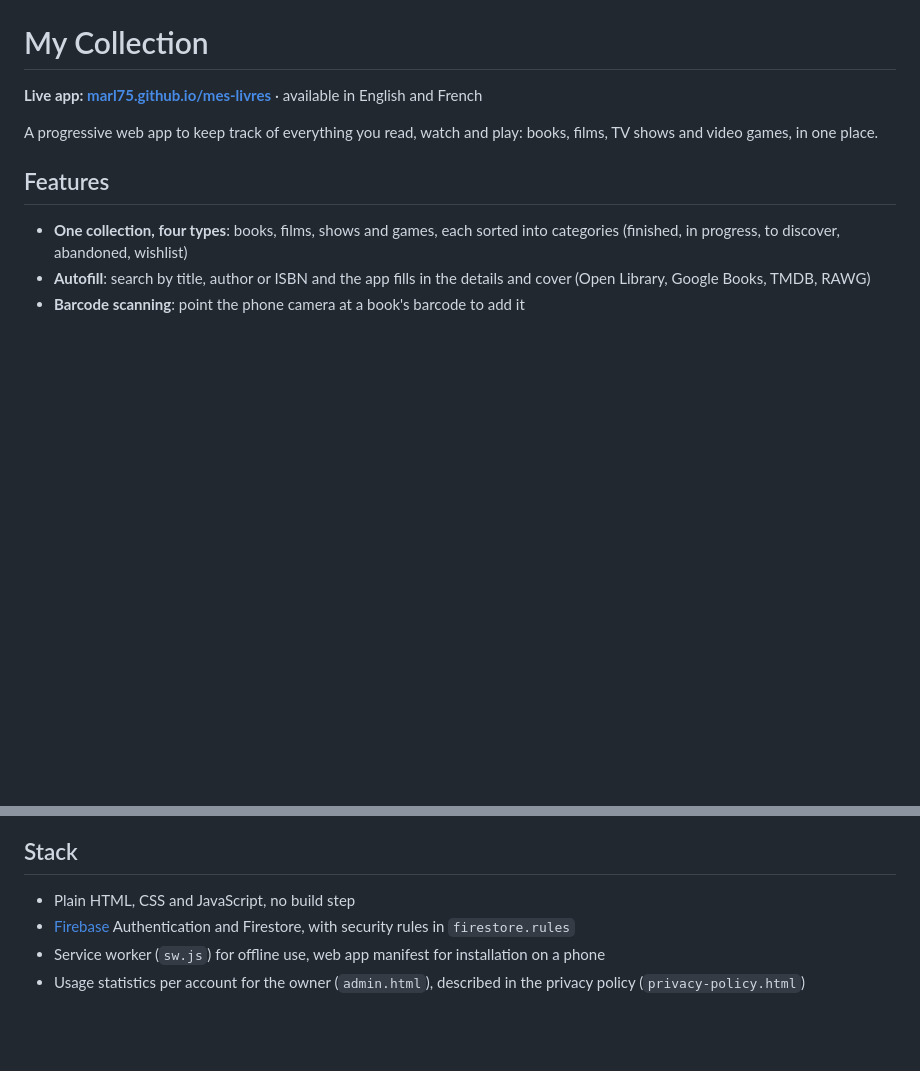
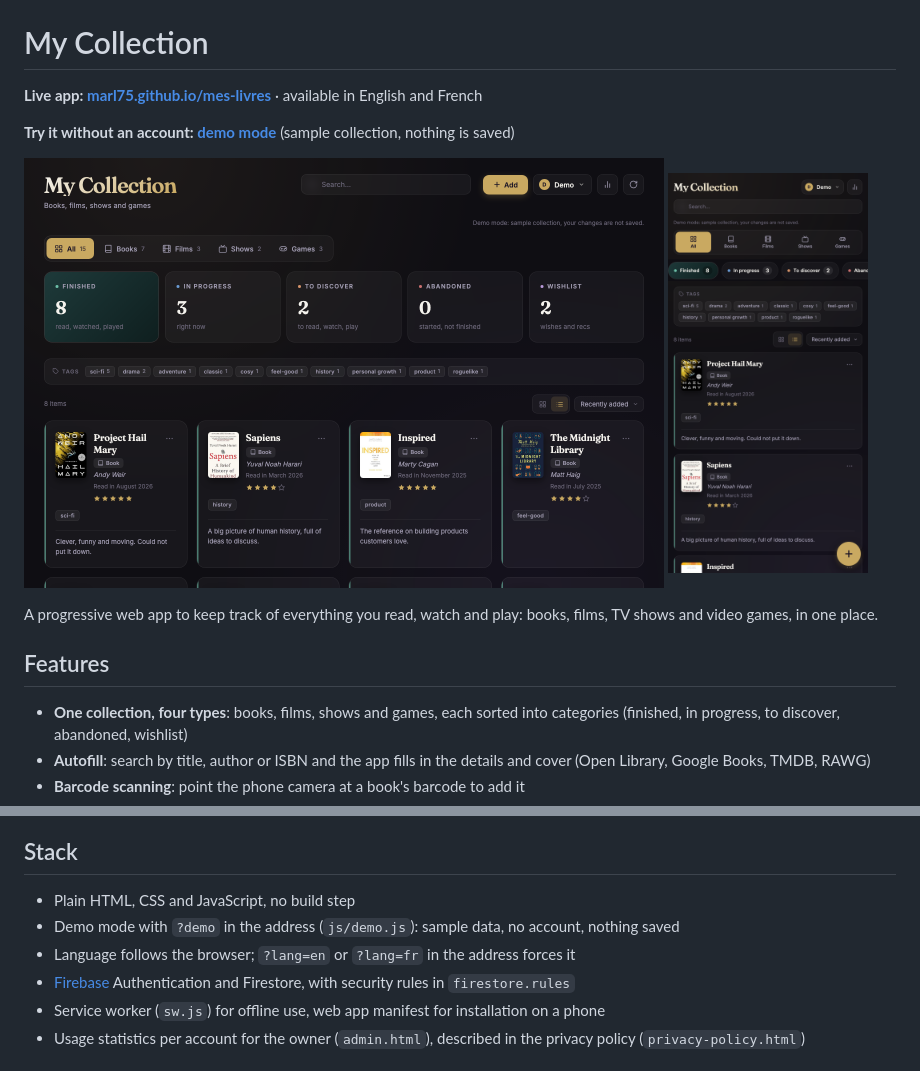
Before and after one commit to Marl75/mes-livres, a Markdown page: README.md, 2 parts joined by grey strips. GitHub-like rendering; pictures changed too: screenshots/collection-desktop.png (added), screenshots/collection-mobile.png (added); blank space fills up the shorter version.

```diff
--- a/README.md
+++ b/README.md
@@ -1,6 +1,10 @@
 # My Collection
 
 **Live app: [marl75.github.io/mes-livres](https://marl75.github.io/mes-livres/)** · available in English and French
+
+**Try it without an account: [demo mode](https://marl75.github.io/mes-livres/?demo&lang=en)** (sample collection, nothing is saved)
+
+<img src="screenshots/collection-desktop.png" alt="My Collection on desktop, demo mode" width="640"> <img src="screenshots/collection-mobile.png" alt="My Collection on mobile, demo mode" width="200">
 
 A progressive web app to keep track of everything you read, watch and play: books, films, TV shows and video games, in one place.
 
@@ -20,6 +24,8 @@ A progressive web app to keep track of everything you read, watch and play: book
 ## Stack
 
 - Plain HTML, CSS and JavaScript, no build step
+- Demo mode with `?demo` in the address (`js/demo.js`): sample data, no account, nothing saved
+- Language follows the browser; `?lang=en` or `?lang=fr` in the address forces it
 - [Firebase](https://firebase.google.com/) Authentication and Firestore, with security rules in `firestore.rules`
 - Service worker (`sw.js`) for offline use, web app manifest for installation on a phone
 - Usage statistics per account for the owner (`admin.html`), described in the privacy policy (`privacy-policy.html`)
```
Also changed, not shown: 6 other files.
